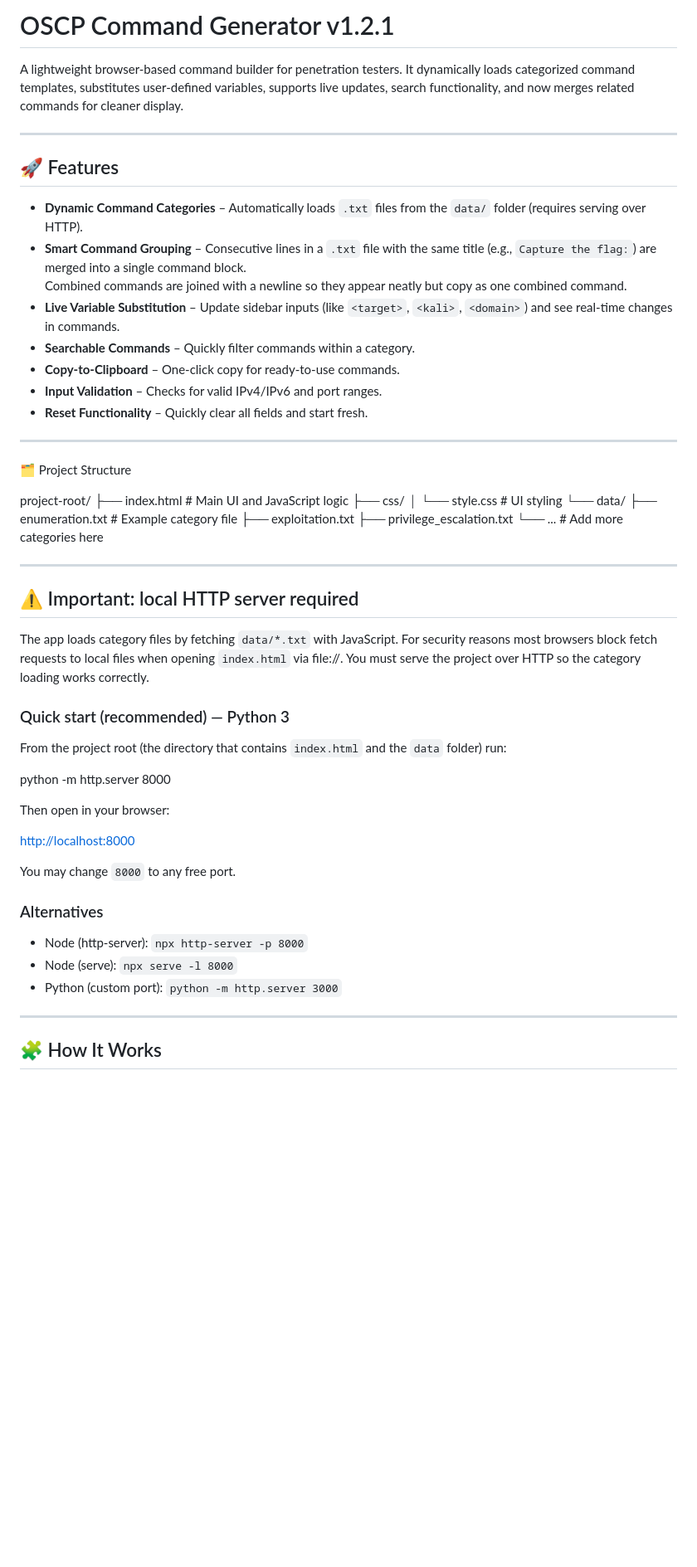
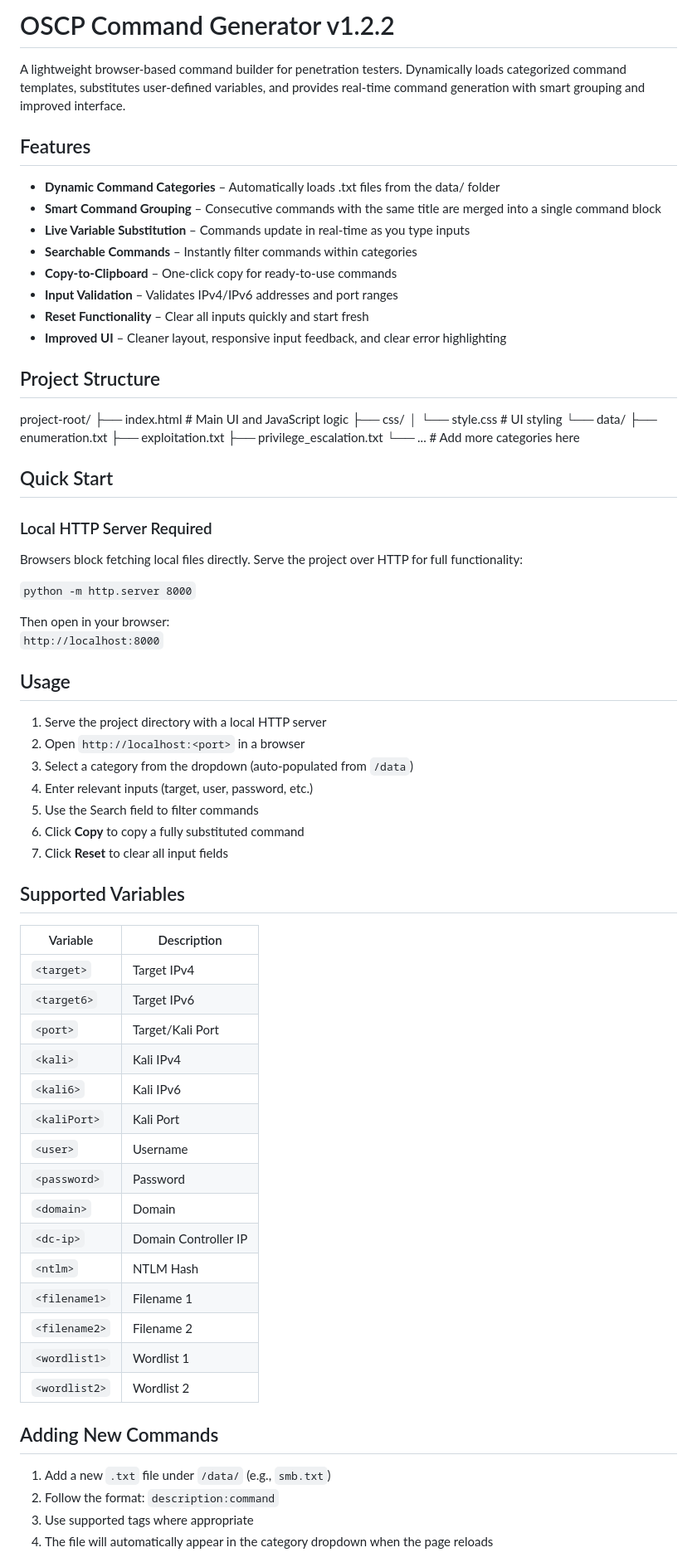
Before and after one commit to subosubo/OSCP_Command_Generator, a Markdown page: README.md, the part around one of its changes. Shown at 83% size. Drawn GitHub-style; blank space fills up the shorter version.

```diff
--- a/README.md
+++ b/README.md
@@ -1,59 +1,74 @@
-# OSCP Command Generator v1.2.1
+# OSCP Command Generator v1.2.2
 
-A lightweight browser-based command builder for penetration testers. It dynamically loads categorized command templates, substitutes user-defined variables, supports live updates, search functionality, and now merges related commands for cleaner display.
+A lightweight browser-based command builder for penetration testers. Dynamically loads categorized command templates, substitutes user-defined variables, and provides real-time command generation with smart grouping and improved interface.
 
----
+## Features
 
-## 🚀 Features
+- **Dynamic Command Categories** – Automatically loads .txt files from the data/ folder
+- **Smart Command Grouping** – Consecutive commands with the same title are merged into a single command block
+- **Live Variable Substitution** – Commands update in real-time as you type inputs
+- **Searchable Commands** – Instantly filter commands within categories
+- **Copy-to-Clipboard** – One-click copy for ready-to-use commands
+- **Input Validation** – Validates IPv4/IPv6 addresses and port ranges
+- **Reset Functionality** – Clear all inputs quickly and start fresh
+- **Improved UI** – Cleaner layout, responsive input feedback, and clear error highlighting
 
-- **Dynamic Command Categories** – Automatically loads `.txt` files from the `data/` folder (requires serving over HTTP).
-- **Smart Command Grouping** – Consecutive lines in a `.txt` file with the same title (e.g., `Capture the flag:`) are merged into a single command block.
-  Combined commands are joined with a newline so they appear neatly but copy as one combined command.
-- **Live Variable Substitution** – Update sidebar inputs (like `<target>`, `<kali>`, `<domain>`) and see real-time changes in commands.
-- **Searchable Commands** – Quickly filter commands within a category.
-- **Copy-to-Clipboard** – One-click copy for ready-to-use commands.
-- **Input Validation** – Checks for valid IPv4/IPv6 and port ranges.
-- **Reset Functionality** – Quickly clear all fields and start fresh.
+## Project Structure
+project-root/
+├── index.html          # Main UI and JavaScript logic
+├── css/
+│   └── style.css       # UI styling
+└── data/
+    ├── enumeration.txt
+    ├── exploitation.txt
+    ├── privilege_escalation.txt
+    └── ...             # Add more categories here
 
----
+## Quick Start
 
-🗂 Project Structure
+### Local HTTP Server Required
 
-project-root/
-├── index.html # Main UI and JavaScript logic
-├── css/
-│ └── style.css # UI styling
-└── data/
-├── enumeration.txt # Example category file
-├── exploitation.txt
-├── privilege_escalation.txt
-└── ... # Add more categories here
+Browsers block fetching local files directly. Serve the project over HTTP for full functionality:
 
----
-
-## ⚠️ Important: local HTTP server required
-
-The app loads category files by fetching `data/*.txt` with JavaScript. For security reasons most browsers block fetch requests to local files when opening `index.html` via file://. You must serve the project over HTTP so the category loading works correctly.
-
-### Quick start (recommended) — Python 3
-
-From the project root (the directory that contains `index.html` and the `data` folder) run:
-
-python -m http.server 8000
+`python -m http.server 8000`
 
 Then open in your browser:
+`http://localhost:8000`
 
-[http://localhost:8000](http://localhost:8000)
+## Usage
 
-You may change `8000` to any free port.
+1. Serve the project directory with a local HTTP server
+2. Open `http://localhost:<port>` in a browser
+3. Select a category from the dropdown (auto-populated from `/data`)
+4. Enter relevant inputs (target, user, password, etc.)
+5. Use the Search field to filter commands
+6. Click **Copy** to copy a fully substituted command
+7. Click **Reset** to clear all input fields
 
-### Alternatives
+## Supported Variables
 
-* Node (http-server): `npx http-server -p 8000`
-* Node (serve): `npx serve -l 8000`
-* Python (custom port): `python -m http.server 3000`
+| Variable | Description |
+|----------|-------------|
+| `<target>` | Target IPv4 |
+| `<target6>` | Target IPv6 |
+| `<port>` | Target/Kali Port |
+| `<kali>` | Kali IPv4 |
+| `<kali6>` | Kali IPv6 |
+| `<kaliPort>` | Kali Port |
+| `<user>` | Username |
+| `<password>` | Password |
+| `<domain>` | Domain |
+| `<dc-ip>` | Domain Controller IP |
+| `<ntlm>` | NTLM Hash |
+| `<filename1>` | Filename 1 |
+| `<filename2>` | Filename 2 |
+| `<wordlist1>` | Wordlist 1 |
+| `<wordlist2>` | Wordlist 2 |
 
----
+## Adding New Commands
 
-## 🧩 How It Works
+1. Add a new `.txt` file under `/data/` (e.g., `smb.txt`)
+2. Follow the format: `description:command`
+3. Use supported tags where appropriate
+4. The file will automatically appear in the category dropdown when the page reloads
 
```
Also changed, not shown: other parts of README.md (+23 -75 lines).
